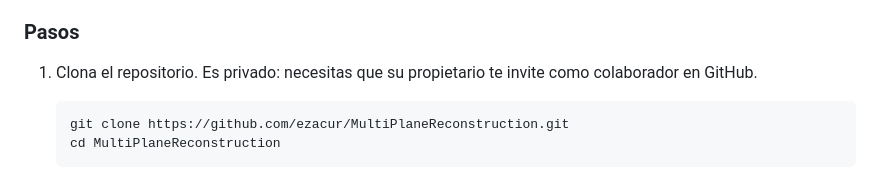
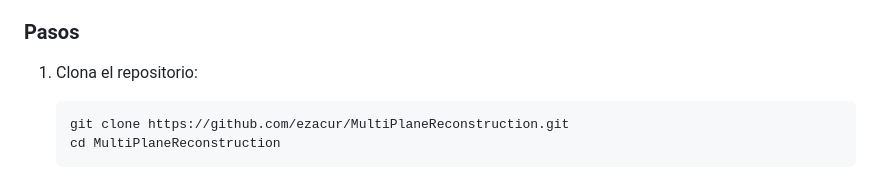
Before and after one commit to ezacur/MultiPlaneReconstruction, a Markdown page: README.md, the part around the change. Rendered like a GitHub page.

Commit message:
README: the repository is public now
Co-Authored-By: Claude Opus 5.5 <noreply@anthropic.com>

````diff
--- a/README.md
+++ b/README.md
@@ -46,8 +46,7 @@ WebGL2 y la app muestra un aviso en lugar de la imagen.
 
 ### Pasos
 
-1. Clona el repositorio. Es privado: necesitas que su propietario te invite
-   como colaborador en GitHub.
+1. Clona el repositorio:
 
    ```
    git clone https://github.com/ezacur/MultiPlaneReconstruction.git
````
